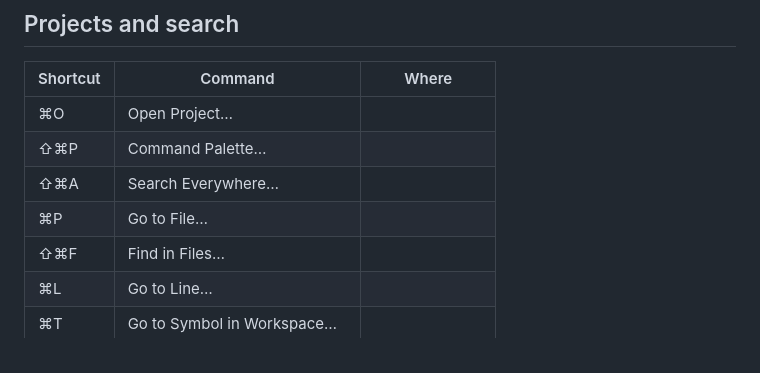
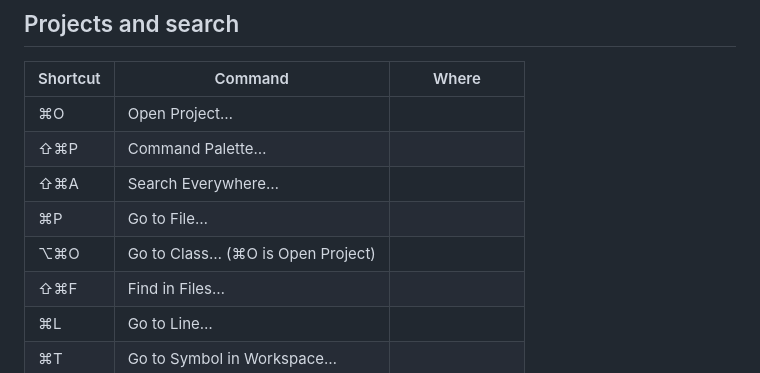
Before and after one commit to snoutdata/snout-code, a Markdown page: docs/keyboard-shortcuts.md, the part around the change. Drawn GitHub-style.

```diff
--- a/docs/keyboard-shortcuts.md
+++ b/docs/keyboard-shortcuts.md
@@ -27,6 +27,7 @@ Some keys mean different things in different places. Where a shortcut only works
 | ⇧⌘P | Command Palette… | |
 | ⇧⌘A | Search Everywhere… | |
 | ⌘P | Go to File… | |
+| ⌥⌘O | Go to Class… (⌘O is Open Project) | |
 | ⇧⌘F | Find in Files… | |
 | ⌘L | Go to Line… | |
 | ⌘T | Go to Symbol in Workspace… | |
```
Also changed, not shown: docs/editor.md (+1 -0 lines), docs/java.md (+11 -1 lines), docs/images/go-to-class.png (added), 9 other files.
